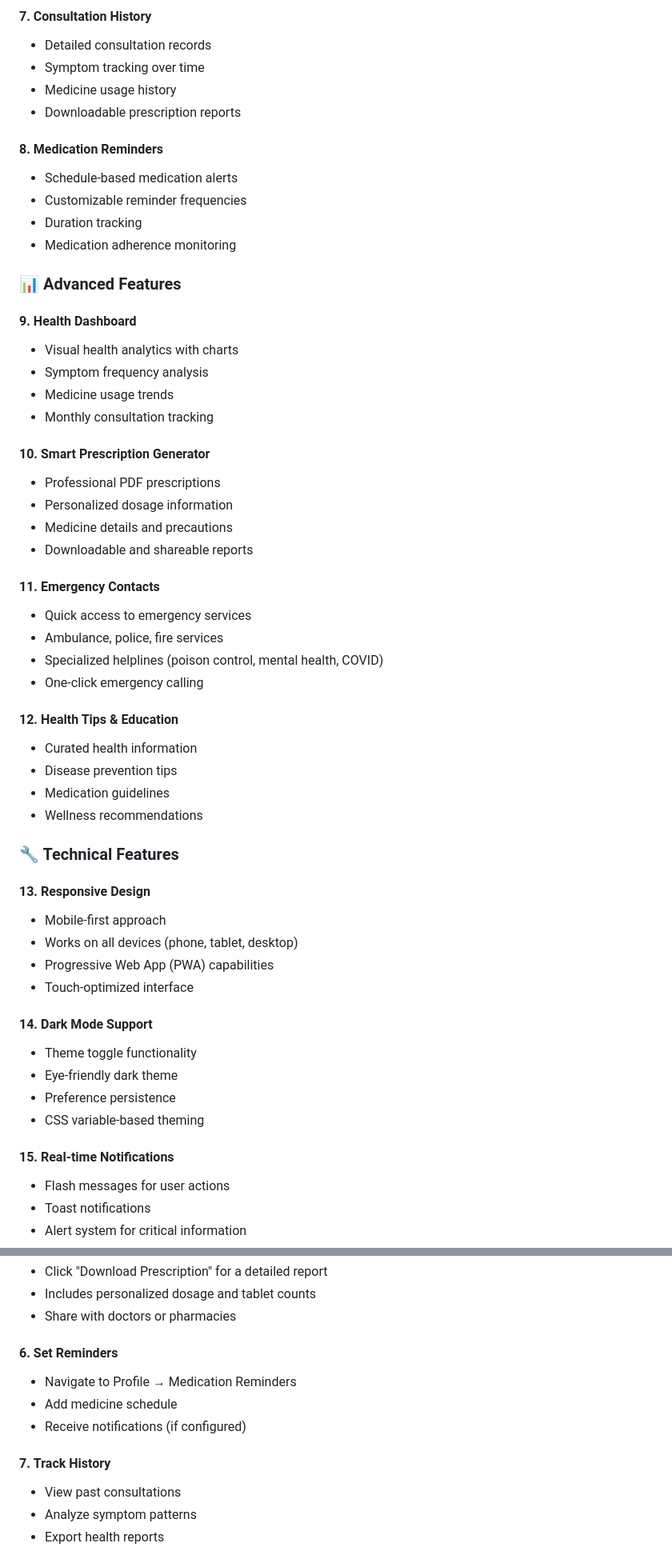
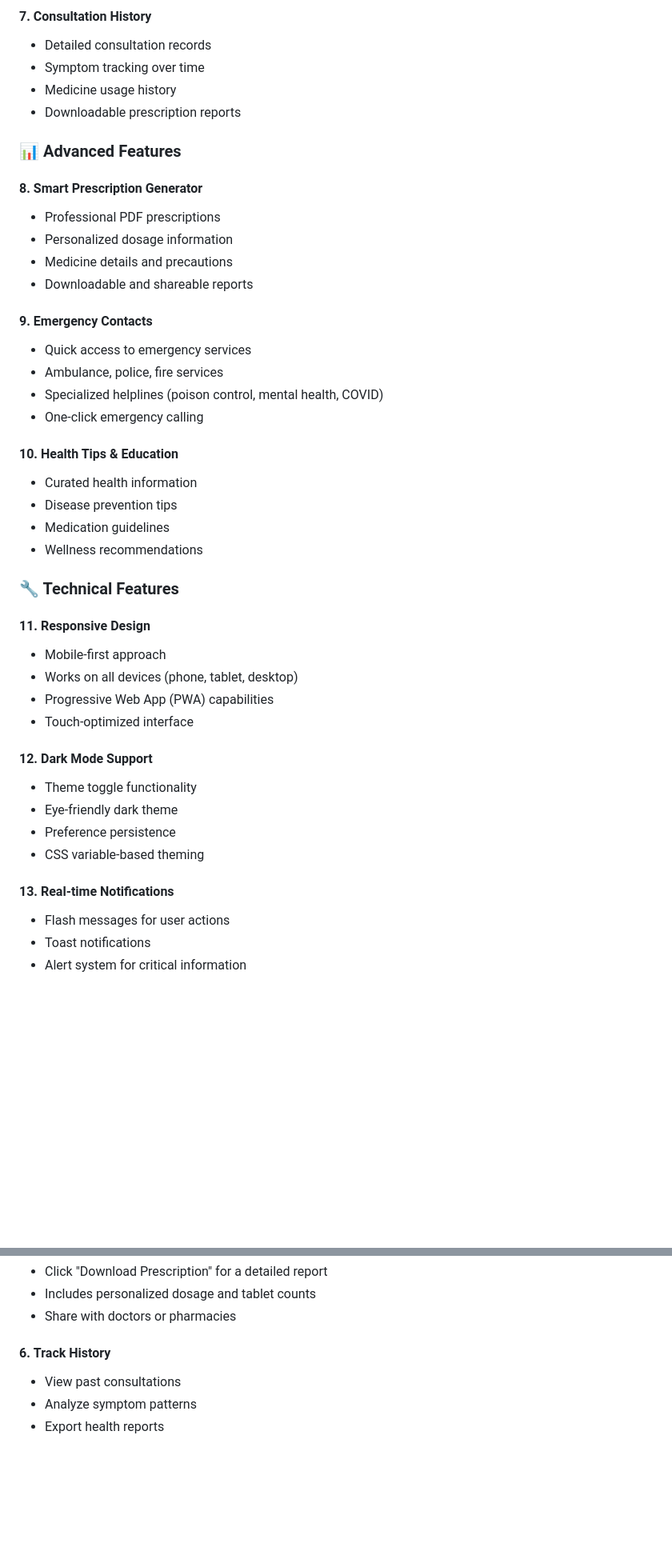
Before and after one commit to Nikhil0-3/Advance-MediFlex, a Markdown page: README.md, 2 parts joined by grey strips. Shown: that part at 80% size. Drawn GitHub-style; blank space fills up the shorter version.

Commit message:
Update README: Remove discontinued features (reminders, dashboard, pharmacy finder, scanner, chatbot)

```diff
--- a/README.md
+++ b/README.md
@@ -102,33 +100,21 @@ The platform combines artificial intelligence, IoT connectivity, and modern web
 - Medicine usage history
 - Downloadable prescription reports
 
-#### 8. **Medication Reminders**
-- Schedule-based medication alerts
-- Customizable reminder frequencies
-- Duration tracking
-- Medication adherence monitoring
-
 ### 📊 Advanced Features
 
-#### 9. **Health Dashboard**
-- Visual health analytics with charts
-- Symptom frequency analysis
-- Medicine usage trends
-- Monthly consultation tracking
-
-#### 10. **Smart Prescription Generator**
+#### 8. **Smart Prescription Generator**
 - Professional PDF prescriptions
 - Personalized dosage information
 - Medicine details and precautions
 - Downloadable and shareable reports
 
-#### 11. **Emergency Contacts**
+#### 9. **Emergency Contacts**
 - Quick access to emergency services
 - Ambulance, police, fire services
 - Specialized helplines (poison control, mental health, COVID)
 - One-click emergency calling
 
-#### 12. **Health Tips & Education**
+#### 10. **Health Tips & Education**
 - Curated health information
 - Disease prevention tips
 - Medication guidelines
@@ -136,19 +122,19 @@ The platform combines artificial intelligence, IoT connectivity, and modern web
 
 ### 🔧 Technical Features
 
-#### 13. **Responsive Design**
+#### 11. **Responsive Design**
 - Mobile-first approach
 - Works on all devices (phone, tablet, desktop)
 - Progressive Web App (PWA) capabilities
 - Touch-optimized interface
 
-#### 14. **Dark Mode Support**
+#### 12. **Dark Mode Support**
 - Theme toggle functionality
 - Eye-friendly dark theme
 - Preference persistence
 - CSS variable-based theming
 
-#### 15. **Real-time Notifications**
+#### 13. **Real-time Notifications**
 - Flash messages for user actions
 - Toast notifications
 - Alert system for critical information
@@ -437,12 +422,7 @@ The application will be available at:
 - Includes personalized dosage and tablet counts
 - Share with doctors or pharmacies
 
-#### 6. **Set Reminders**
-- Navigate to Profile → Medication Reminders
-- Add medicine schedule
-- Receive notifications (if configured)
-
-#### 7. **Track History**
+#### 6. **Track History**
 - View past consultations
 - Analyze symptom patterns
 - Export health reports
```
Also changed, not shown: other parts of README.md (+2 -10 lines).
